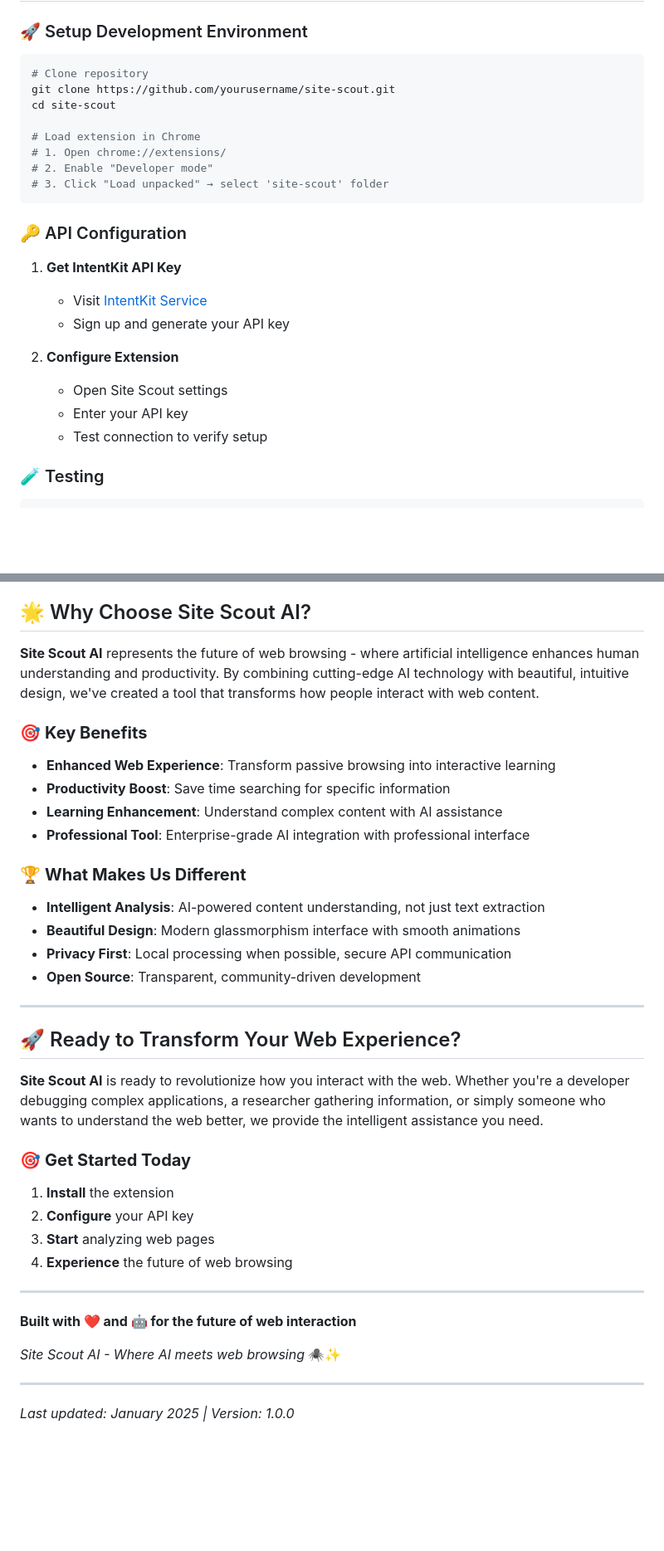
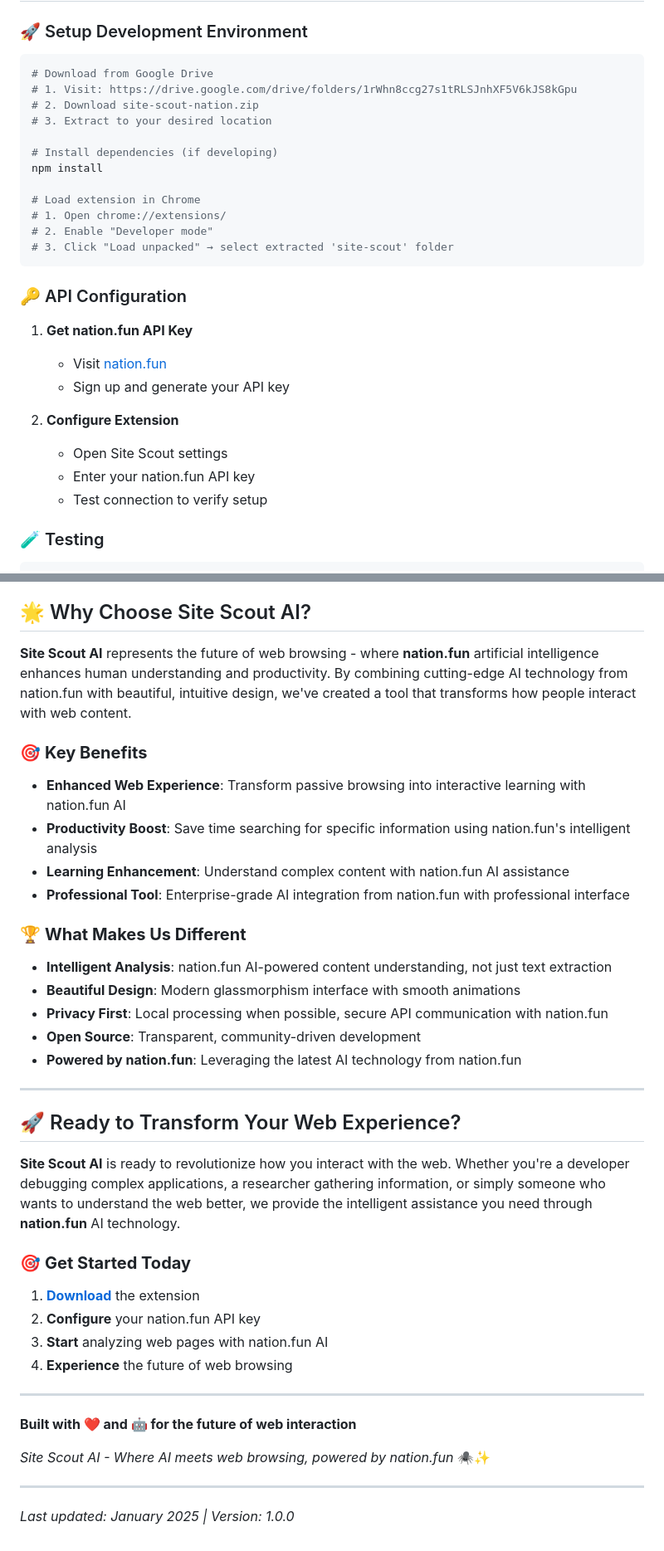
Before and after one commit to envexx/site-scout, a Markdown page: README.md, 2 parts joined by grey strips. Shown at 83% size. Drawn GitHub-style; blank space fills up the shorter version.

````diff
--- a/README.md
+++ b/README.md
@@ -178,25 +203,29 @@ User Question → Context Analysis → AI Processing → Response Generation →
 ### 🚀 Setup Development Environment
 
 ```bash
-# Clone repository
-git clone https://github.com/yourusername/site-scout.git
-cd site-scout
+# Download from Google Drive
+# 1. Visit: https://drive.google.com/drive/folders/1rWhn8ccg27s1tRLSJnhXF5V6kJS8kGpu
+# 2. Download site-scout-nation.zip
+# 3. Extract to your desired location
+
+# Install dependencies (if developing)
+npm install
 
 # Load extension in Chrome
 # 1. Open chrome://extensions/
 # 2. Enable "Developer mode"
-# 3. Click "Load unpacked" → select 'site-scout' folder
+# 3. Click "Load unpacked" → select extracted 'site-scout' folder
 ```
 
 ### 🔑 API Configuration
 
-1. **Get IntentKit API Key**
-   - Visit [IntentKit Service](https://open.service.crestal.network/)
+1. **Get nation.fun API Key**
+   - Visit [nation.fun](https://nation.fun)
    - Sign up and generate your API key
 
 2. **Configure Extension**
    - Open Site Scout settings
-   - Enter your API key
+   - Enter your nation.fun API key
    - Test connection to verify setup
 
 ### 🧪 Testing
@@ -354,37 +383,38 @@ This project is licensed under the **MIT License** - see the [LICENSE](LICENSE)
 
 ## 🌟 Why Choose Site Scout AI?
 
-**Site Scout AI** represents the future of web browsing - where artificial intelligence enhances human understanding and productivity. By combining cutting-edge AI technology with beautiful, intuitive design, we've created a tool that transforms how people interact with web content.
+**Site Scout AI** represents the future of web browsing - where **nation.fun** artificial intelligence enhances human understanding and productivity. By combining cutting-edge AI technology from nation.fun with beautiful, intuitive design, we've created a tool that transforms how people interact with web content.
 
 ### 🎯 **Key Benefits**
-- **Enhanced Web Experience**: Transform passive browsing into interactive learning
-- **Productivity Boost**: Save time searching for specific information
-- **Learning Enhancement**: Understand complex content with AI assistance
-- **Professional Tool**: Enterprise-grade AI integration with professional interface
+- **Enhanced Web Experience**: Transform passive browsing into interactive learning with nation.fun AI
+- **Productivity Boost**: Save time searching for specific information using nation.fun's intelligent analysis
+- **Learning Enhancement**: Understand complex content with nation.fun AI assistance
+- **Professional Tool**: Enterprise-grade AI integration from nation.fun with professional interface
 
 ### 🏆 **What Makes Us Different**
-- **Intelligent Analysis**: AI-powered content understanding, not just text extraction
+- **Intelligent Analysis**: nation.fun AI-powered content understanding, not just text extraction
 - **Beautiful Design**: Modern glassmorphism interface with smooth animations
-- **Privacy First**: Local processing when possible, secure API communication
+- **Privacy First**: Local processing when possible, secure API communication with nation.fun
 - **Open Source**: Transparent, community-driven development
+- **Powered by nation.fun**: Leveraging the latest AI technology from nation.fun
 
 ---
 
 ## 🚀 Ready to Transform Your Web Experience?
 
-**Site Scout AI** is ready to revolutionize how you interact with the web. Whether you're a developer debugging complex applications, a researcher gathering information, or simply someone who wants to understand the web better, we provide the intelligent assistance you need.
+**Site Scout AI** is ready to revolutionize how you interact with the web. Whether you're a developer debugging complex applications, a researcher gathering information, or simply someone who wants to understand the web better, we provide the intelligent assistance you need through **nation.fun** AI technology.
 
 ### 🎯 **Get Started Today**
-1. **Install** the extension
-2. **Configure** your API key
-3. **Start** analyzing web pages
+1. **[Download](https://drive.google.com/drive/folders/1rWhn8ccg27s1tRLSJnhXF5V6kJS8kGpu)** the extension
+2. **Configure** your nation.fun API key
+3. **Start** analyzing web pages with nation.fun AI
 4. **Experience** the future of web browsing
 
 ---
 
 **Built with ❤️ and 🤖 for the future of web interaction**
 
-*Site Scout AI - Where AI meets web browsing* 🕷️✨
+*Site Scout AI - Where AI meets web browsing, powered by nation.fun* 🕷️✨
 
 ---
 
````
Also changed, not shown: other parts of README.md (+64 -39 lines).
